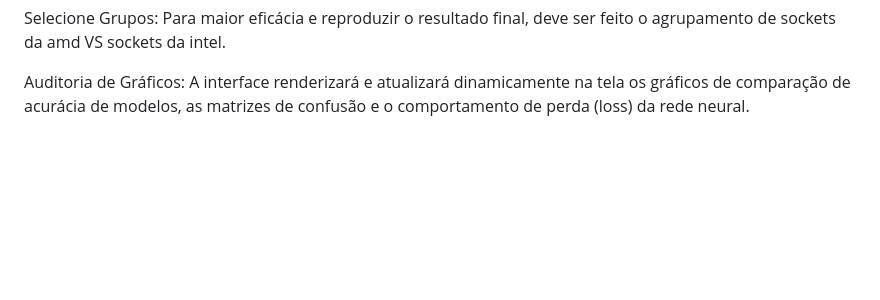
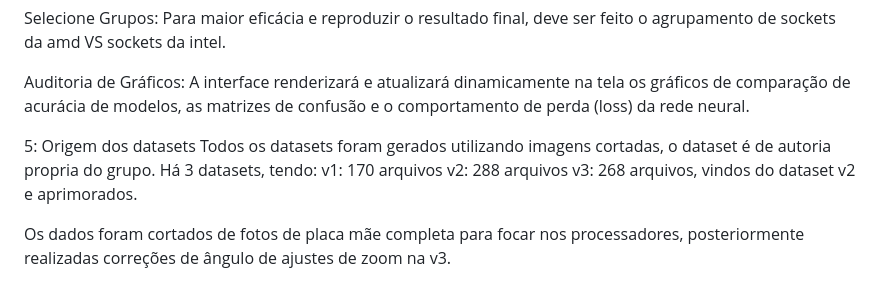
Before and after one commit to FabriThomas/trabalhosMateriaIA, a Markdown page: readme.md, the part around the change. GitHub-like rendering; blank space fills up the shorter version.

```diff
--- a/readme.md
+++ b/readme.md
@@ -165,3 +165,11 @@ Executar Treinamento: Clique no botão de treinamento interativo para que o serv
 Selecione Grupos: Para maior eficácia e reproduzir o resultado final, deve ser feito o agrupamento de sockets da amd VS sockets da intel.
 
 Auditoria de Gráficos: A interface renderizará e atualizará dinamicamente na tela os gráficos de comparação de acurácia de modelos, as matrizes de confusão e o comportamento de perda (loss) da rede neural.
+
+5: Origem dos datasets
+Todos os datasets foram gerados utilizando imagens cortadas, o dataset é de autoria propria do grupo. Há 3 datasets, tendo:
+v1: 170 arquivos
+v2: 288 arquivos
+v3: 268 arquivos, vindos do dataset v2 e aprimorados.
+
+Os dados foram cortados de fotos de placa mãe completa para focar nos processadores, posteriormente realizadas correções de ângulo de ajustes de zoom na v3.
```
